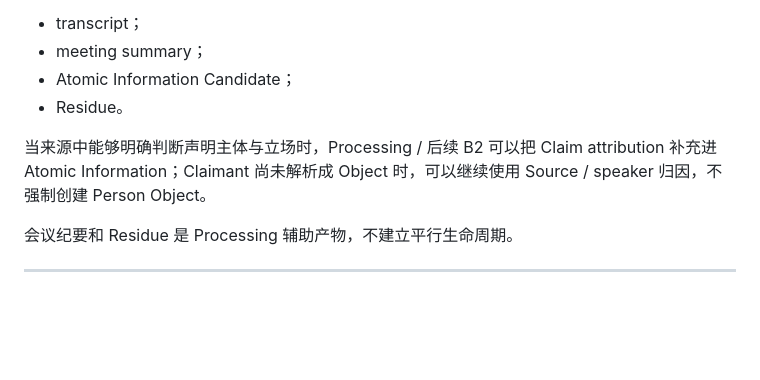
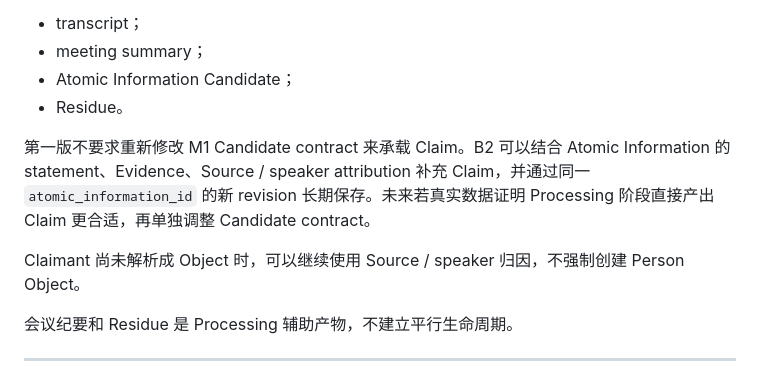
Before and after one commit to leevi2010-cursor/ArcheOS, a Markdown page: docs/architecture/ARCHITECTURE.md, the part around the change. Rendered like a GitHub page; blank space fills up the shorter version.

Commit message:
架构：修正 Claim 版本说明

```diff
--- a/docs/architecture/ARCHITECTURE.md
+++ b/docs/architecture/ARCHITECTURE.md
@@ -41,7 +41,9 @@ Processing 把输入转化为可理解、可追溯的中间产物。音频 M1
 - Atomic Information Candidate；
 - Residue。
 
-当来源中能够明确判断声明主体与立场时，Processing / 后续 B2 可以把 Claim attribution 补充进 Atomic Information；Claimant 尚未解析成 Object 时，可以继续使用 Source / speaker 归因，不强制创建 Person Object。
+第一版不要求重新修改 M1 Candidate contract 来承载 Claim。B2 可以结合 Atomic Information 的 statement、Evidence、Source / speaker attribution 补充 Claim，并通过同一 `atomic_information_id` 的新 revision 长期保存。未来若真实数据证明 Processing 阶段直接产出 Claim 更合适，再单独调整 Candidate contract。
+
+Claimant 尚未解析成 Object 时，可以继续使用 Source / speaker 归因，不强制创建 Person Object。
 
 会议纪要和 Residue 是 Processing 辅助产物，不建立平行生命周期。
 
```
